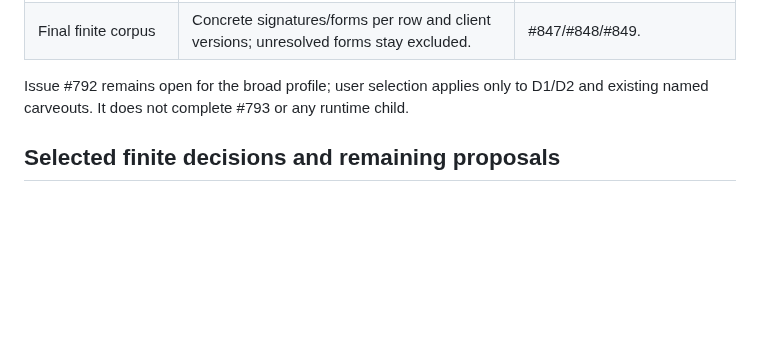
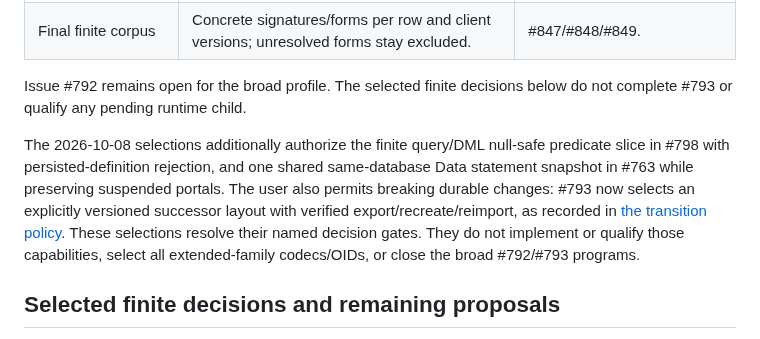
Before and after one commit to cntryl/cassie, a Markdown page: docs/sql-dialect-profile.md, the part around the change. Rendered like a GitHub page; blank space fills up the shorter version.

```diff
--- a/docs/sql-dialect-profile.md
+++ b/docs/sql-dialect-profile.md
@@ -139,7 +139,16 @@ After the first wave, aggregate modifiers/Boolean/collection/statistical operato
 | Extension identity | Allowlisted built-in identities and explicit compatibility subset; no arbitrary plugin ABI. | #843/#844. |
 | Final finite corpus | Concrete signatures/forms per row and client versions; unresolved forms stay excluded. | #847/#848/#849. |
 
-Issue #792 remains open for the broad profile; user selection applies only to D1/D2 and existing named carveouts. It does not complete #793 or any runtime child.
+Issue #792 remains open for the broad profile. The selected finite decisions below do not complete #793 or qualify any pending runtime child.
+
+The 2026-10-08 selections additionally authorize the finite query/DML null-safe
+predicate slice in #798 with persisted-definition rejection, and one shared
+same-database Data statement snapshot in #763 while preserving suspended portals.
+The user also permits breaking durable changes: #793 now selects an explicitly
+versioned successor layout with verified export/recreate/reimport, as recorded in
+[the transition policy](extended-type-decisions.md). These selections resolve
+their named decision gates. They do not implement or qualify those capabilities,
+select all extended-family codecs/OIDs, or close the broad #792/#793 programs.
 
 ## Selected finite decisions and remaining proposals
 
```
Also changed, not shown: docs/extended-type-decisions.md (+51 -10 lines).
